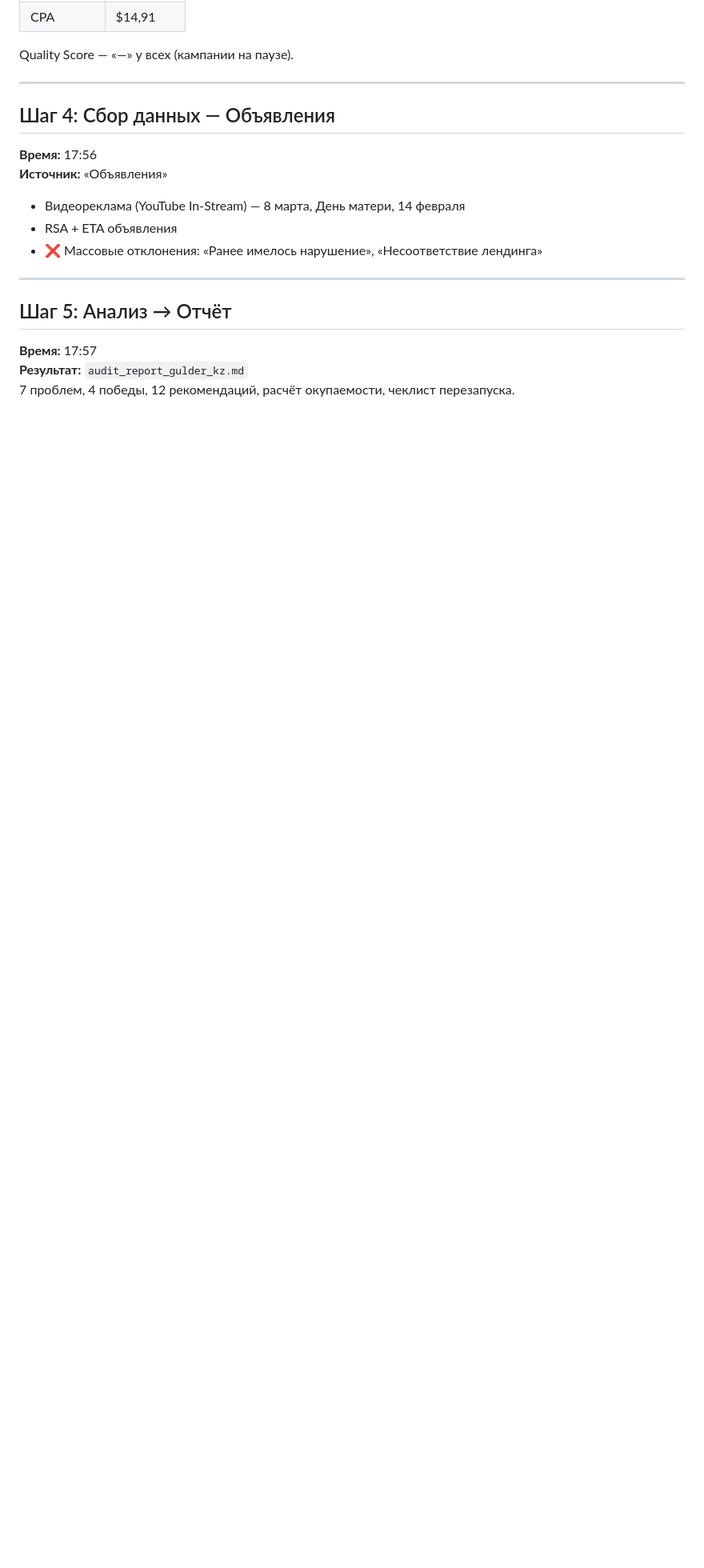
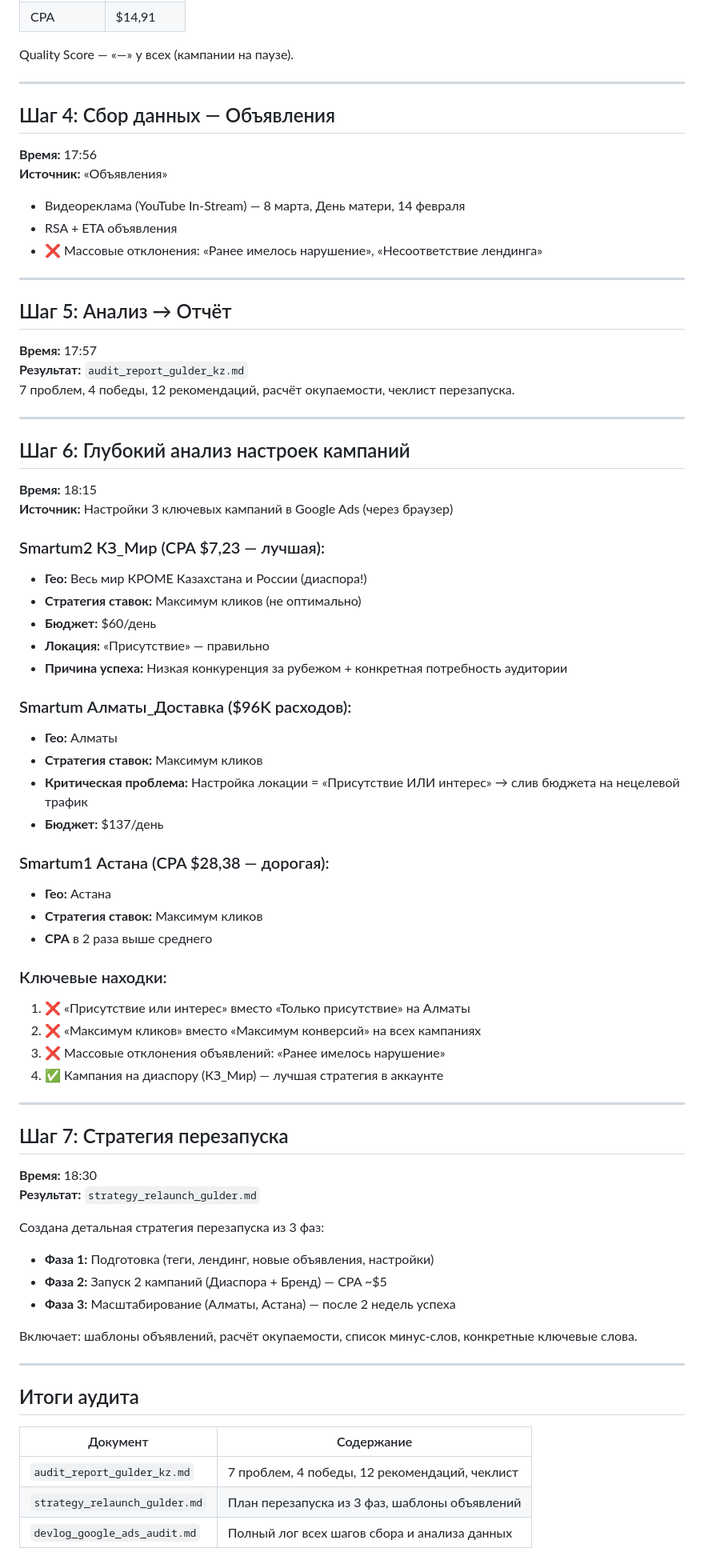
Before and after one commit to lamsnakesgit/website-bankrupcy, a Markdown page: docs/dev_log/devlog_google_ads_audit.md, the part around the change. Shown at 80% size. Rendered like a GitHub page; blank space fills up the shorter version.

```diff
--- a/docs/dev_log/devlog_google_ads_audit.md
+++ b/docs/dev_log/devlog_google_ads_audit.md
@@ -110,3 +110,58 @@ Quality Score — «—» у всех (кампании на паузе).
 **Время:** 17:57
 **Результат:** `audit_report_gulder_kz.md`
 7 проблем, 4 победы, 12 рекомендаций, расчёт окупаемости, чеклист перезапуска.
+
+---
+
+## Шаг 6: Глубокий анализ настроек кампаний
+
+**Время:** 18:15
+**Источник:** Настройки 3 ключевых кампаний в Google Ads (через браузер)
+
+### Smartum2 КЗ_Мир (CPA $7,23 — лучшая):
+- **Гео:** Весь мир КРОМЕ Казахстана и России (диаспора!)
+- **Стратегия ставок:** Максимум кликов (не оптимально)
+- **Бюджет:** $60/день
+- **Локация:** «Присутствие» — правильно
+- **Причина успеха:** Низкая конкуренция за рубежом + конкретная потребность аудитории
+
+### Smartum Алматы_Доставка ($96K расходов):
+- **Гео:** Алматы
+- **Стратегия ставок:** Максимум кликов
+- **Критическая проблема:** Настройка локации = «Присутствие ИЛИ интерес» → слив бюджета на нецелевой трафик
+- **Бюджет:** $137/день
+
+### Smartum1 Астана (CPA $28,38 — дорогая):
+- **Гео:** Астана
+- **Стратегия ставок:** Максимум кликов
+- **CPA** в 2 раза выше среднего
+
+### Ключевые находки:
+1. ❌ «Присутствие или интерес» вместо «Только присутствие» на Алматы
+2. ❌ «Максимум кликов» вместо «Максимум конверсий» на всех кампаниях
+3. ❌ Массовые отклонения объявлений: «Ранее имелось нарушение»
+4. ✅ Кампания на диаспору (КЗ_Мир) — лучшая стратегия в аккаунте
+
+---
+
+## Шаг 7: Стратегия перезапуска
+
+**Время:** 18:30
+**Результат:** `strategy_relaunch_gulder.md`
+
+Создана детальная стратегия перезапуска из 3 фаз:
+- **Фаза 1:** Подготовка (теги, лендинг, новые объявления, настройки)
+- **Фаза 2:** Запуск 2 кампаний (Диаспора + Бренд) — CPA ~$5
+- **Фаза 3:** Масштабирование (Алматы, Астана) — после 2 недель успеха
+
+Включает: шаблоны объявлений, расчёт окупаемости, список минус-слов, конкретные ключевые слова.
+
+---
+
+## Итоги аудита
+
+| Документ | Содержание |
+|----------|-----------|
+| `audit_report_gulder_kz.md` | 7 проблем, 4 победы, 12 рекомендаций, чеклист |
+| `strategy_relaunch_gulder.md` | План перезапуска из 3 фаз, шаблоны объявлений |
+| `devlog_google_ads_audit.md` | Полный лог всех шагов сбора и анализа данных |
```
Also changed, not shown: docs/dev_log/strategy_relaunch_gulder.md (added, +230 -0 lines).
